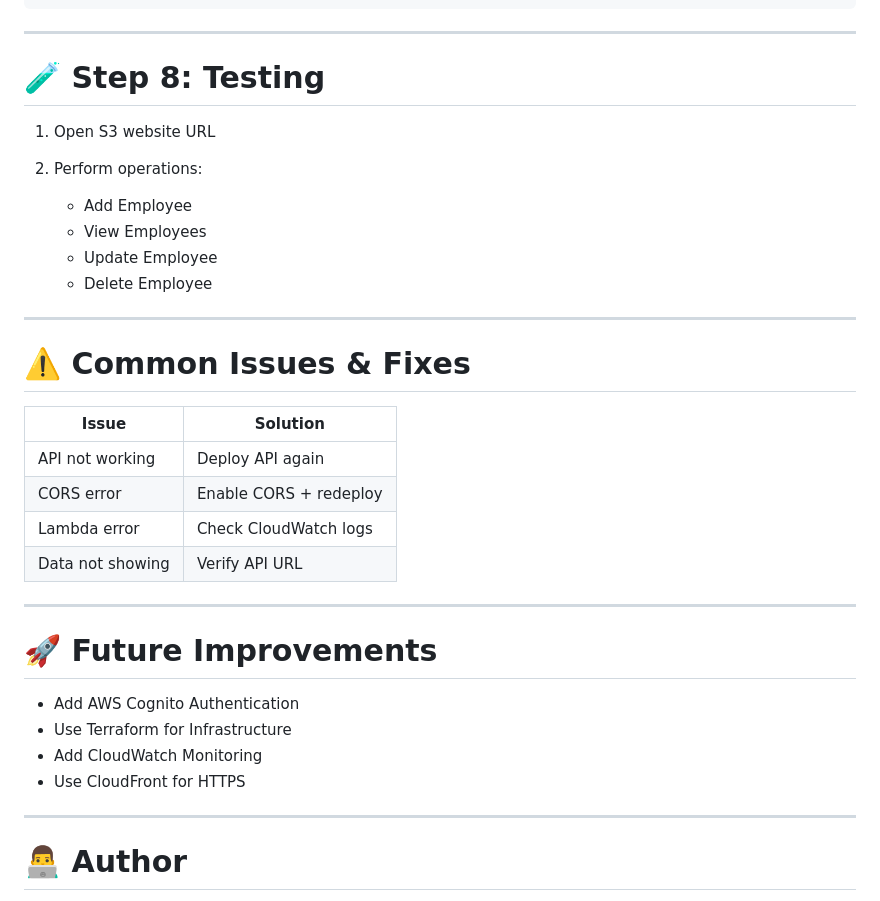
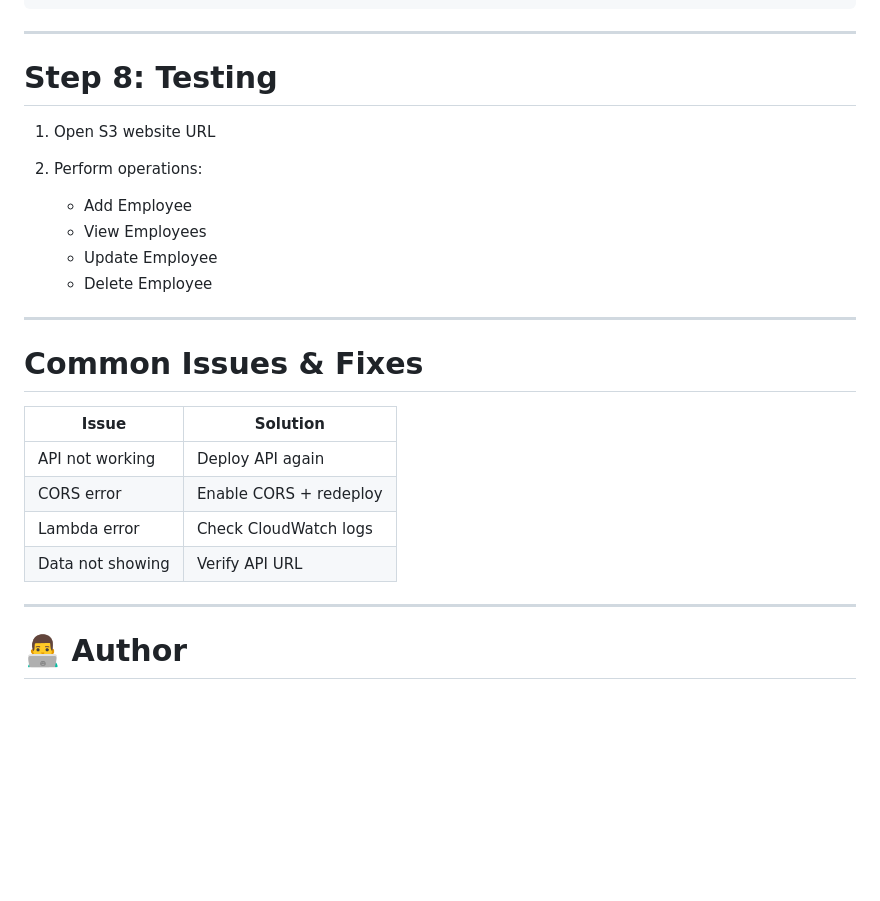
Before and after one commit to SauravBagade/Employee-Management-System-Serverless-, a Markdown page: README.md, the part around one of its changes. GitHub-like rendering; blank space fills up the shorter version.

```diff
--- a/README.md
+++ b/README.md
@@ -266,7 +266,7 @@ Upload:
 
 ---
 
-# 🧪 Step 8: Testing
+#  Step 8: Testing
 
 1. Open S3 website URL
 2. Perform operations:
@@ -278,7 +278,7 @@ Upload:
 
 ---
 
-# ⚠️ Common Issues & Fixes
+#  Common Issues & Fixes
 
 | Issue            | Solution               |
 | ---------------- | ---------------------- |
@@ -289,15 +289,6 @@ Upload:
 
 ---
 
-# 🚀 Future Improvements
-
-* Add AWS Cognito Authentication
-* Use Terraform for Infrastructure
-* Add CloudWatch Monitoring
-* Use CloudFront for HTTPS
-
----
-
 # 👨‍💻 Author
 
 **Saurav Bagade**
```
Also changed, not shown: other parts of README.md (+10 -10 lines).
